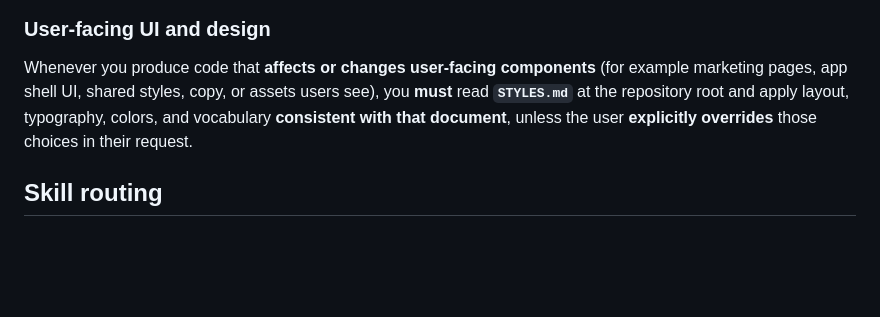
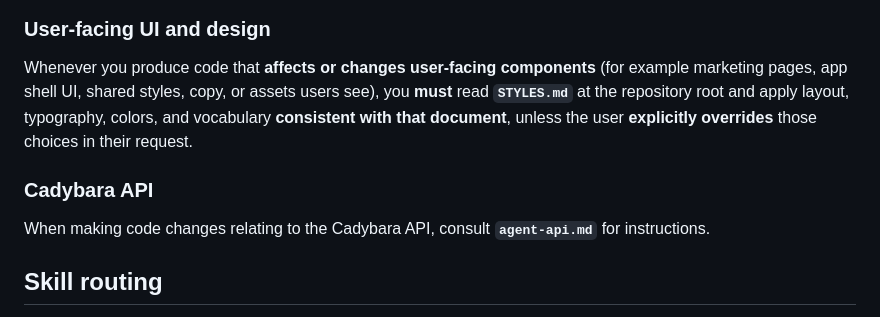
Before and after one commit to phenolplus/cadybara-benchmark, a Markdown page: AGENTS.md, the part around the change. Drawn GitHub-style; blank space fills up the shorter version.

Commit message:
Add Cadybara API section to AGENTS.md for code change guidelines

```diff
--- a/AGENTS.md
+++ b/AGENTS.md
@@ -59,6 +59,10 @@ When generating or modifying code, the agent MUST:
 
 Whenever you produce code that **affects or changes user-facing components** (for example marketing pages, app shell UI, shared styles, copy, or assets users see), you **must** read **`STYLES.md`** at the repository root and apply layout, typography, colors, and vocabulary **consistent with that document**, unless the user **explicitly overrides** those choices in their request.
 
+### Cadybara API
+
+When making code changes relating to the Cadybara API, consult **`agent-api.md`** for instructions.
+
 ## Skill routing
 
 When the user's request matches an available skill, ALWAYS invoke it using the Skill
```
